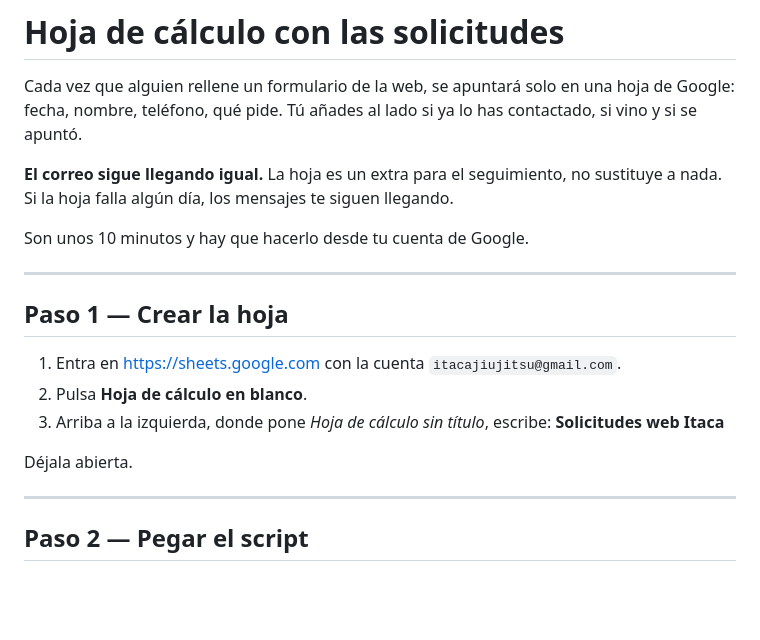
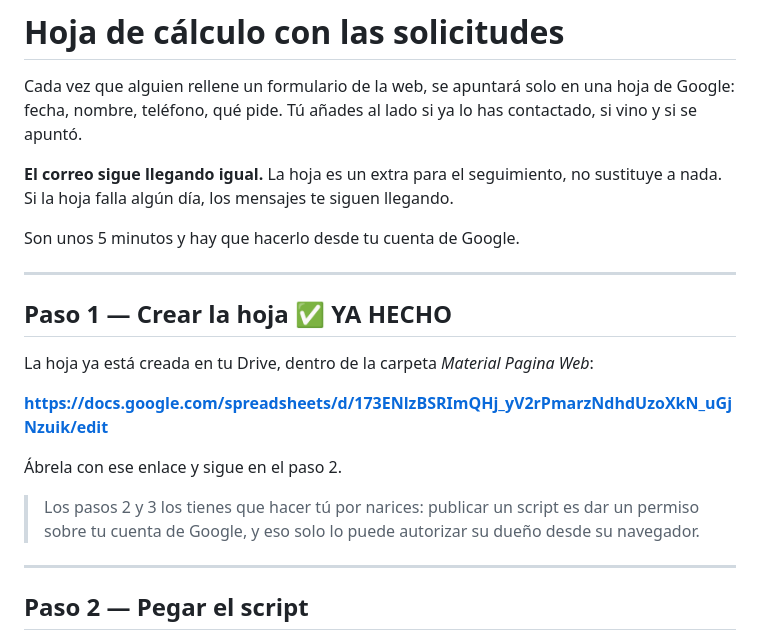
Before and after one commit to CIPRIAN1984/pagina-web, a Markdown page: docs/hoja-de-calculo.md, the part around the change. Drawn GitHub-style; blank space fills up the shorter version.

Commit message:
docs: Spreadsheet created, update setup guide
La hoja "Solicitudes web Itaca" ya está creada en el Drive de Cipri (dentro de
Material Pagina Web) y la guía enlaza directamente a ella.

Los pasos de pegar y publicar el script siguen siendo suyos: publicar una
aplicación de Apps Script es conceder un permiso sobre su cuenta de Google y
solo lo puede autorizar él desde su navegador.

```diff
--- a/docs/hoja-de-calculo.md
+++ b/docs/hoja-de-calculo.md
@@ -7,18 +7,21 @@ contactado, si vino y si se apuntó.
 **El correo sigue llegando igual.** La hoja es un extra para el seguimiento, no
 sustituye a nada. Si la hoja falla algún día, los mensajes te siguen llegando.
 
-Son unos 10 minutos y hay que hacerlo desde tu cuenta de Google.
+Son unos 5 minutos y hay que hacerlo desde tu cuenta de Google.
 
 ---
 
-## Paso 1 — Crear la hoja
+## Paso 1 — Crear la hoja ✅ YA HECHO
 
-1. Entra en <https://sheets.google.com> con la cuenta `itacajiujitsu@gmail.com`.
-2. Pulsa **Hoja de cálculo en blanco**.
-3. Arriba a la izquierda, donde pone *Hoja de cálculo sin título*, escribe:
-   **Solicitudes web Itaca**
+La hoja ya está creada en tu Drive, dentro de la carpeta *Material Pagina Web*:
 
-Déjala abierta.
+**<https://docs.google.com/spreadsheets/d/173ENlzBSRImQHj_yV2rPmarzNdhdUzoXkN_uGjNzuik/edit>**
+
+Ábrela con ese enlace y sigue en el paso 2.
+
+> Los pasos 2 y 3 los tienes que hacer tú por narices: publicar un script es dar
+> un permiso sobre tu cuenta de Google, y eso solo lo puede autorizar su dueño
+> desde su navegador.
 
 ---
 
```
